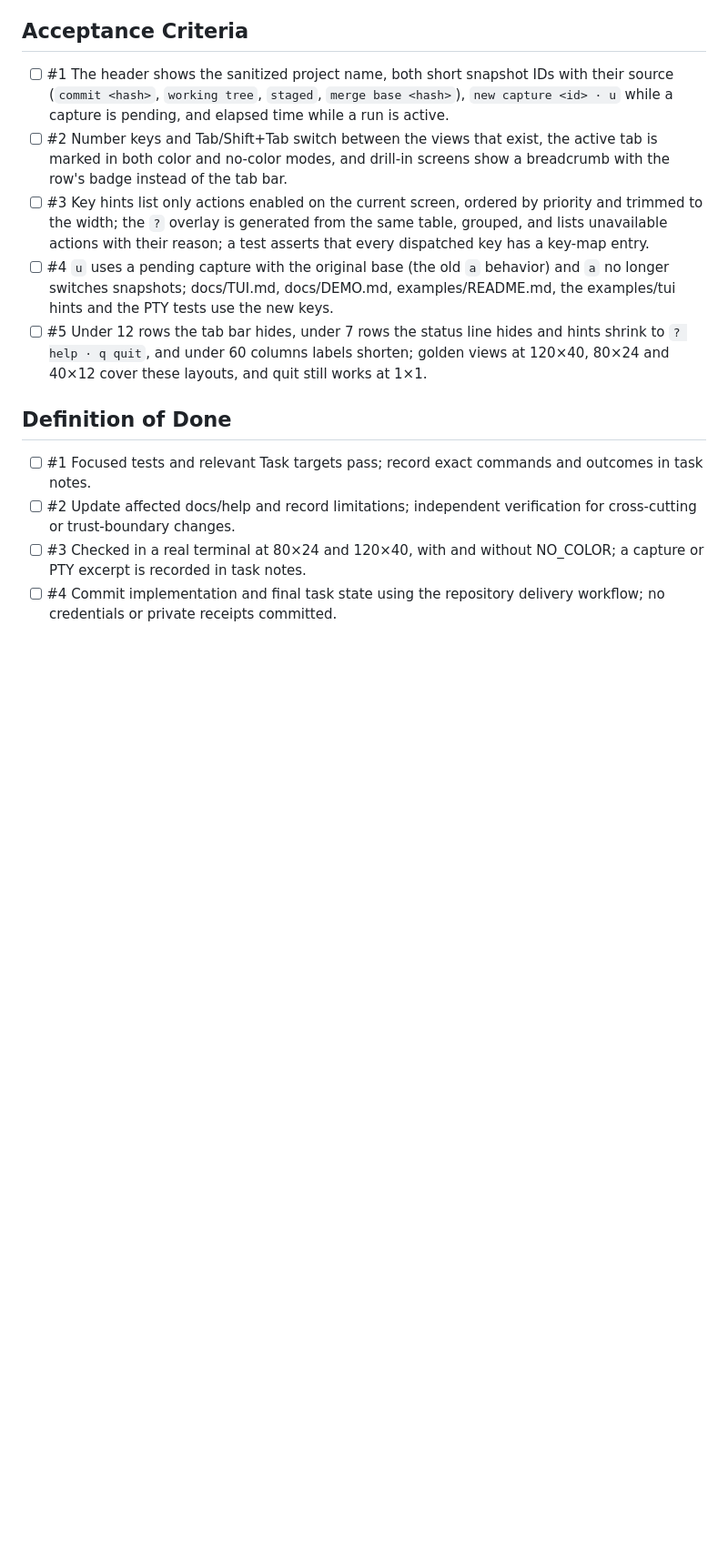
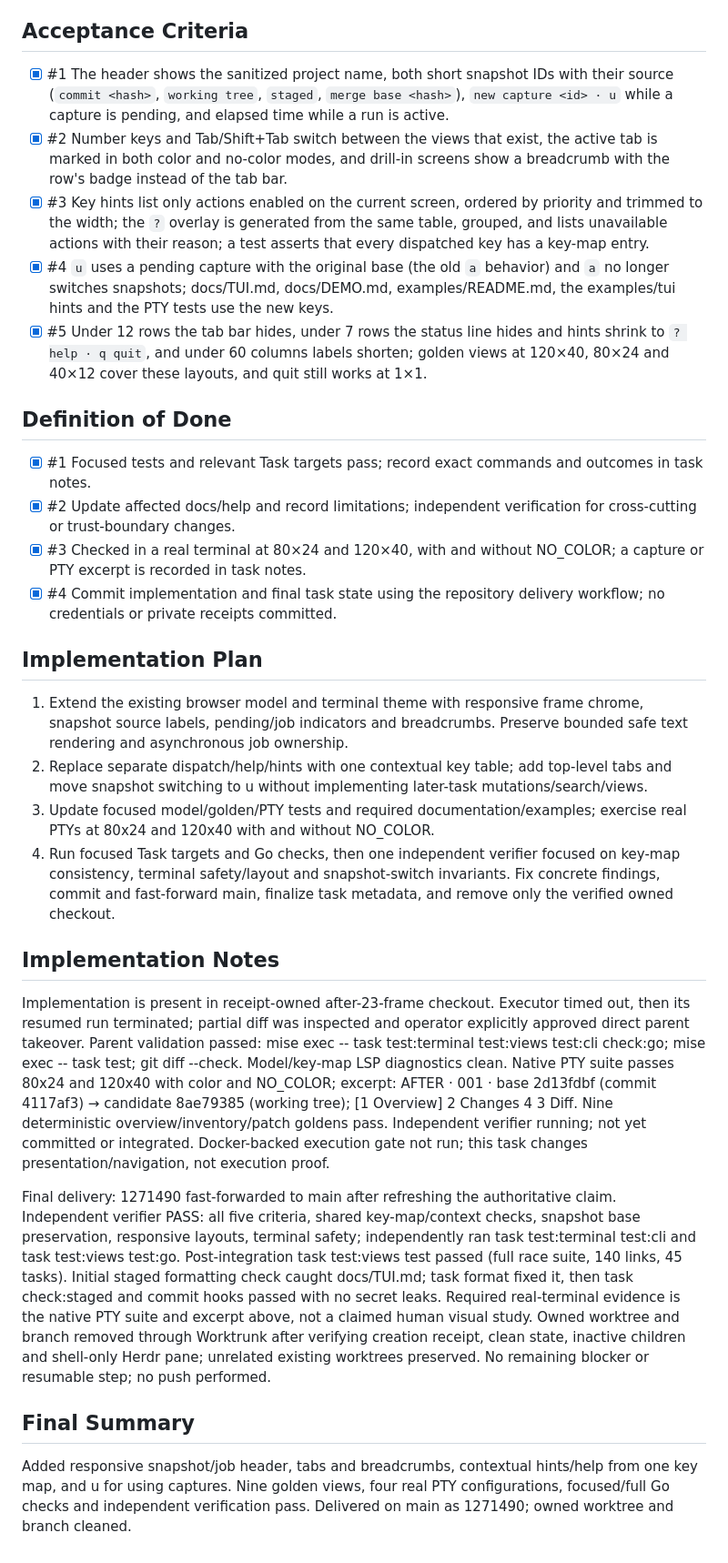
Before and after one commit to brettinternet/after, a Markdown page: backlog/tasks/after-23 - Add-the-TUI-frame-and-one-key-map-for-hints-and-help.md, the part around one of its changes. Shown at 91% size. Rendered like a GitHub page; blank space fills up the shorter version.

Commit message:
Complete AFTER-23

```diff
--- a/backlog/tasks/after-23 - Add-the-TUI-frame-and-one-key-map-for-hints-and-help.md
+++ b/backlog/tasks/after-23 - Add-the-TUI-frame-and-one-key-map-for-hints-and-help.md
@@ -30,17 +31,40 @@ Scope, per docs/TUI-DESIGN.md "Frame" and "Key map": a header with the sanitized
 
 ## Acceptance Criteria
 <!-- AC:BEGIN -->
-- [ ] #1 The header shows the sanitized project name, both short snapshot IDs with their source (`commit <hash>`, `working tree`, `staged`, `merge base <hash>`), `new capture <id> · u` while a capture is pending, and elapsed time while a run is active.
-- [ ] #2 Number keys and Tab/Shift+Tab switch between the views that exist, the active tab is marked in both color and no-color modes, and drill-in screens show a breadcrumb with the row's badge instead of the tab bar.
-- [ ] #3 Key hints list only actions enabled on the current screen, ordered by priority and trimmed to the width; the `?` overlay is generated from the same table, grouped, and lists unavailable actions with their reason; a test asserts that every dispatched key has a key-map entry.
-- [ ] #4 `u` uses a pending capture with the original base (the old `a` behavior) and `a` no longer switches snapshots; docs/TUI.md, docs/DEMO.md, examples/README.md, the examples/tui hints and the PTY tests use the new keys.
-- [ ] #5 Under 12 rows the tab bar hides, under 7 rows the status line hides and hints shrink to `? help · q quit`, and under 60 columns labels shorten; golden views at 120×40, 80×24 and 40×12 cover these layouts, and quit still works at 1×1.
+- [x] #1 The header shows the sanitized project name, both short snapshot IDs with their source (`commit <hash>`, `working tree`, `staged`, `merge base <hash>`), `new capture <id> · u` while a capture is pending, and elapsed time while a run is active.
+- [x] #2 Number keys and Tab/Shift+Tab switch between the views that exist, the active tab is marked in both color and no-color modes, and drill-in screens show a breadcrumb with the row's badge instead of the tab bar.
+- [x] #3 Key hints list only actions enabled on the current screen, ordered by priority and trimmed to the width; the `?` overlay is generated from the same table, grouped, and lists unavailable actions with their reason; a test asserts that every dispatched key has a key-map entry.
+- [x] #4 `u` uses a pending capture with the original base (the old `a` behavior) and `a` no longer switches snapshots; docs/TUI.md, docs/DEMO.md, examples/README.md, the examples/tui hints and the PTY tests use the new keys.
+- [x] #5 Under 12 rows the tab bar hides, under 7 rows the status line hides and hints shrink to `? help · q quit`, and under 60 columns labels shorten; golden views at 120×40, 80×24 and 40×12 cover these layouts, and quit still works at 1×1.
 <!-- AC:END -->
 
 ## Definition of Done
 <!-- DOD:BEGIN -->
-- [ ] #1 Focused tests and relevant Task targets pass; record exact commands and outcomes in task notes.
-- [ ] #2 Update affected docs/help and record limitations; independent verification for cross-cutting or trust-boundary changes.
-- [ ] #3 Checked in a real terminal at 80×24 and 120×40, with and without NO_COLOR; a capture or PTY excerpt is recorded in task notes.
-- [ ] #4 Commit implementation and final task state using the repository delivery workflow; no credentials or private receipts committed.
+- [x] #1 Focused tests and relevant Task targets pass; record exact commands and outcomes in task notes.
+- [x] #2 Update affected docs/help and record limitations; independent verification for cross-cutting or trust-boundary changes.
+- [x] #3 Checked in a real terminal at 80×24 and 120×40, with and without NO_COLOR; a capture or PTY excerpt is recorded in task notes.
+- [x] #4 Commit implementation and final task state using the repository delivery workflow; no credentials or private receipts committed.
 <!-- DOD:END -->
+
+## Implementation Plan
+
+<!-- SECTION:PLAN:BEGIN -->
+1. Extend the existing browser model and terminal theme with responsive frame chrome, snapshot source labels, pending/job indicators and breadcrumbs. Preserve bounded safe text rendering and asynchronous job ownership.
+2. Replace separate dispatch/help/hints with one contextual key table; add top-level tabs and move snapshot switching to u without implementing later-task mutations/search/views.
+3. Update focused model/golden/PTY tests and required documentation/examples; exercise real PTYs at 80x24 and 120x40 with and without NO_COLOR.
+4. Run focused Task targets and Go checks, then one independent verifier focused on key-map consistency, terminal safety/layout and snapshot-switch invariants. Fix concrete findings, commit and fast-forward main, finalize task metadata, and remove only the verified owned checkout.
+<!-- SECTION:PLAN:END -->
+
+## Implementation Notes
+
+<!-- SECTION:NOTES:BEGIN -->
+Implementation is present in receipt-owned after-23-frame checkout. Executor timed out, then its resumed run terminated; partial diff was inspected and operator explicitly approved direct parent takeover. Parent validation passed: mise exec -- task test:terminal test:views test:cli check:go; mise exec -- task test; git diff --check. Model/key-map LSP diagnostics clean. Native PTY suite passes 80x24 and 120x40 with color and NO_COLOR; excerpt: AFTER · 001 · base 2d13fdbf (commit 4117af3) → candidate 8ae79385 (working tree); [1 Overview] 2 Changes 4 3 Diff. Nine deterministic overview/inventory/patch goldens pass. Independent verifier running; not yet committed or integrated. Docker-backed execution gate not run; this task changes presentation/navigation, not execution proof.
+
+Final delivery: 1271490 fast-forwarded to main after refreshing the authoritative claim. Independent verifier PASS: all five criteria, shared key-map/context checks, snapshot base preservation, responsive layouts, terminal safety; independently ran task test:terminal test:cli and task test:views test:go. Post-integration task test:views test passed (full race suite, 140 links, 45 tasks). Initial staged formatting check caught docs/TUI.md; task format fixed it, then task check:staged and commit hooks passed with no secret leaks. Required real-terminal evidence is the native PTY suite and excerpt above, not a claimed human visual study. Owned worktree and branch removed through Worktrunk after verifying creation receipt, clean state, inactive children and shell-only Herdr pane; unrelated existing worktrees preserved. No remaining blocker or resumable step; no push performed.
+<!-- SECTION:NOTES:END -->
+
+## Final Summary
+
+<!-- SECTION:FINAL_SUMMARY:BEGIN -->
+Added responsive snapshot/job header, tabs and breadcrumbs, contextual hints/help from one key map, and u for using captures. Nine golden views, four real PTY configurations, focused/full Go checks and independent verification pass. Delivered on main as 1271490; owned worktree and branch cleaned.
+<!-- SECTION:FINAL_SUMMARY:END -->
```
Also changed, not shown: other parts of backlog/tasks/after-23 - Add-the-TUI-frame-and-one-key-map-for-hints-and-help.md (+2 -1 lines).
